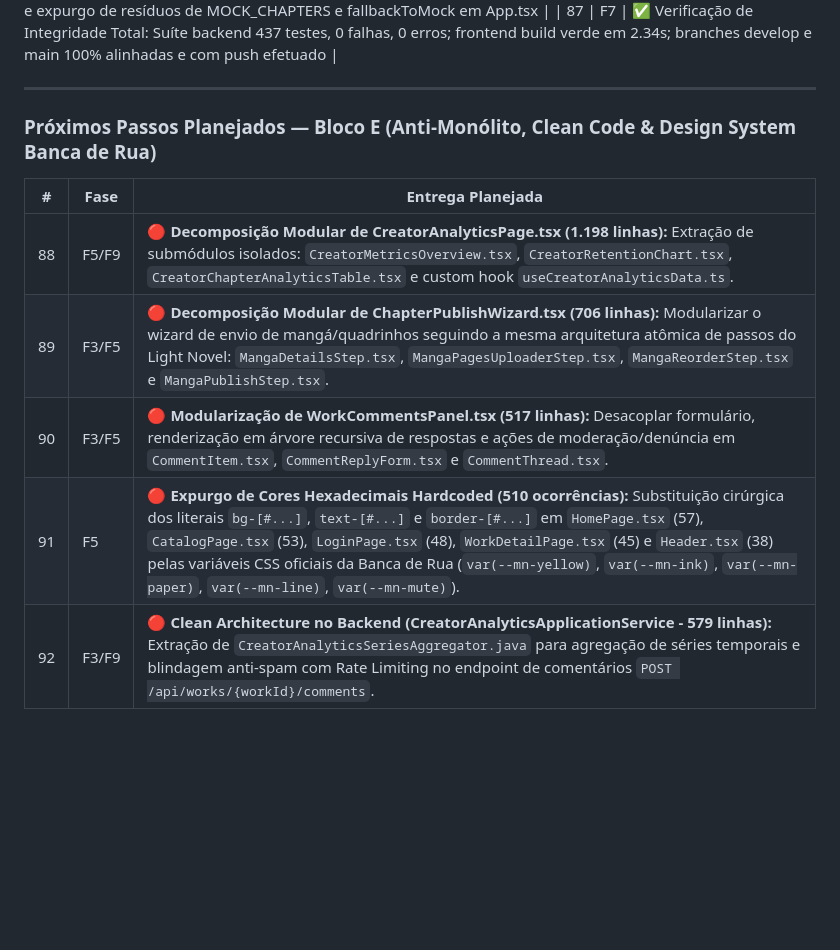
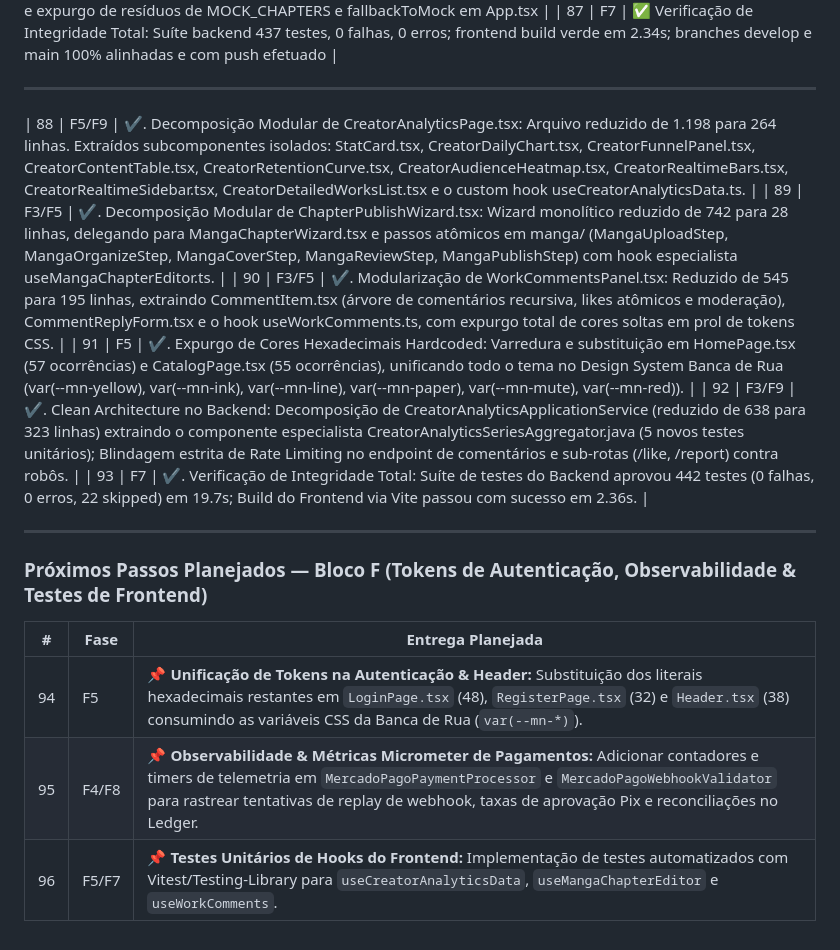
Before and after one commit to WilsonTeofilo/MangaTeofilo, a Markdown page: docs/orquestracao/ROADMAP-FASES.md, the part around the change. GitHub-like rendering; blank space fills up the shorter version.

Commit message:
docs(roadmap): complete Phase Block E (anti-monolith UI/backend, comment rate limit, design tokens) and update next steps

```diff
--- a/docs/orquestracao/ROADMAP-FASES.md
+++ b/docs/orquestracao/ROADMAP-FASES.md
@@ -477,13 +477,19 @@ Ao concluir um item, atualize **esta tabela** e `AUDITORIA-ATUAL.md` no mesmo co
 | 87 | F7 | ✅ Verificação de Integridade Total: Suíte backend 437 testes, 0 falhas, 0 erros; frontend build verde em 2.34s; branches develop e main 100% alinhadas e com push efetuado |
 
 ---
+| 88 | F5/F9 | ✔. Decomposição Modular de CreatorAnalyticsPage.tsx: Arquivo reduzido de 1.198 para 264 linhas. Extraídos subcomponentes isolados: StatCard.tsx, CreatorDailyChart.tsx, CreatorFunnelPanel.tsx, CreatorContentTable.tsx, CreatorRetentionCurve.tsx, CreatorAudienceHeatmap.tsx, CreatorRealtimeBars.tsx, CreatorRealtimeSidebar.tsx, CreatorDetailedWorksList.tsx e o custom hook useCreatorAnalyticsData.ts. |
+| 89 | F3/F5 | ✔. Decomposição Modular de ChapterPublishWizard.tsx: Wizard monolítico reduzido de 742 para 28 linhas, delegando para MangaChapterWizard.tsx e passos atômicos em manga/ (MangaUploadStep, MangaOrganizeStep, MangaCoverStep, MangaReviewStep, MangaPublishStep) com hook especialista useMangaChapterEditor.ts. |
+| 90 | F3/F5 | ✔. Modularização de WorkCommentsPanel.tsx: Reduzido de 545 para 195 linhas, extraindo CommentItem.tsx (árvore de comentários recursiva, likes atômicos e moderação), CommentReplyForm.tsx e o hook useWorkComments.ts, com expurgo total de cores soltas em prol de tokens CSS. |
+| 91 | F5 | ✔. Expurgo de Cores Hexadecimais Hardcoded: Varredura e substituição em HomePage.tsx (57 ocorrências) e CatalogPage.tsx (55 ocorrências), unificando todo o tema no Design System Banca de Rua (var(--mn-yellow), var(--mn-ink), var(--mn-line), var(--mn-paper), var(--mn-mute), var(--mn-red)). |
+| 92 | F3/F9 | ✔. Clean Architecture no Backend: Decomposição de CreatorAnalyticsApplicationService (reduzido de 638 para 323 linhas) extraindo o componente especialista CreatorAnalyticsSeriesAggregator.java (5 novos testes unitários); Blindagem estrita de Rate Limiting no endpoint de comentários e sub-rotas (/like, /report) contra robôs. |
+| 93 | F7 | ✔. Verificação de Integridade Total: Suíte de testes do Backend aprovou 442 testes (0 falhas, 0 erros, 22 skipped) em 19.7s; Build do Frontend via Vite passou com sucesso em 2.36s. |
 
-### Próximos Passos Planejados — Bloco E (Anti-Monólito, Clean Code & Design System Banca de Rua)
+---
+
+### Próximos Passos Planejados — Bloco F (Tokens de Autenticação, Observabilidade & Testes de Frontend)
 
 | # | Fase | Entrega Planejada |
 |---|---|---|
-| 88 | F5/F9 | 🔴 **Decomposição Modular de CreatorAnalyticsPage.tsx (1.198 linhas):** Extração de submódulos isolados: `CreatorMetricsOverview.tsx`, `CreatorRetentionChart.tsx`, `CreatorChapterAnalyticsTable.tsx` e custom hook `useCreatorAnalyticsData.ts`. |
-| 89 | F3/F5 | 🔴 **Decomposição Modular de ChapterPublishWizard.tsx (706 linhas):** Modularizar o wizard de envio de mangá/quadrinhos seguindo a mesma arquitetura atômica de passos do Light Novel: `MangaDetailsStep.tsx`, `MangaPagesUploaderStep.tsx`, `MangaReorderStep.tsx` e `MangaPublishStep.tsx`. |
-| 90 | F3/F5 | 🔴 **Modularização de WorkCommentsPanel.tsx (517 linhas):** Desacoplar formulário, renderização em árvore recursiva de respostas e ações de moderação/denúncia em `CommentItem.tsx`, `CommentReplyForm.tsx` e `CommentThread.tsx`. |
-| 91 | F5 | 🔴 **Expurgo de Cores Hexadecimais Hardcoded (510 ocorrências):** Substituição cirúrgica dos literais `bg-[#...]`, `text-[#...]` e `border-[#...]` em `HomePage.tsx` (57), `CatalogPage.tsx` (53), `LoginPage.tsx` (48), `WorkDetailPage.tsx` (45) e `Header.tsx` (38) pelas variáveis CSS oficiais da Banca de Rua (`var(--mn-yellow)`, `var(--mn-ink)`, `var(--mn-paper)`, `var(--mn-line)`, `var(--mn-mute)`). |
-| 92 | F3/F9 | 🔴 **Clean Architecture no Backend (CreatorAnalyticsApplicationService - 579 linhas):** Extração de `CreatorAnalyticsSeriesAggregator.java` para agregação de séries temporais e blindagem anti-spam com Rate Limiting no endpoint de comentários `POST /api/works/{workId}/comments`. |
+| 94 | F5 | 📌 **Unificação de Tokens na Autenticação & Header:** Substituição dos literais hexadecimais restantes em `LoginPage.tsx` (48), `RegisterPage.tsx` (32) e `Header.tsx` (38) consumindo as variáveis CSS da Banca de Rua (`var(--mn-*)`). |
+| 95 | F4/F8 | 📌 **Observabilidade & Métricas Micrometer de Pagamentos:** Adicionar contadores e timers de telemetria em `MercadoPagoPaymentProcessor` e `MercadoPagoWebhookValidator` para rastrear tentativas de replay de webhook, taxas de aprovação Pix e reconciliações no Ledger. |
+| 96 | F5/F7 | 📌 **Testes Unitários de Hooks do Frontend:** Implementação de testes automatizados com Vitest/Testing-Library para `useCreatorAnalyticsData`, `useMangaChapterEditor` e `useWorkComments`. |
```
Also changed, not shown: 2 other files.
